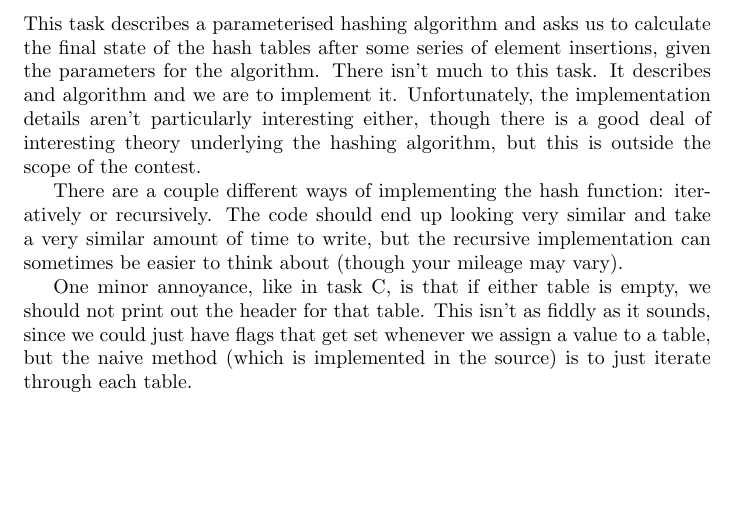
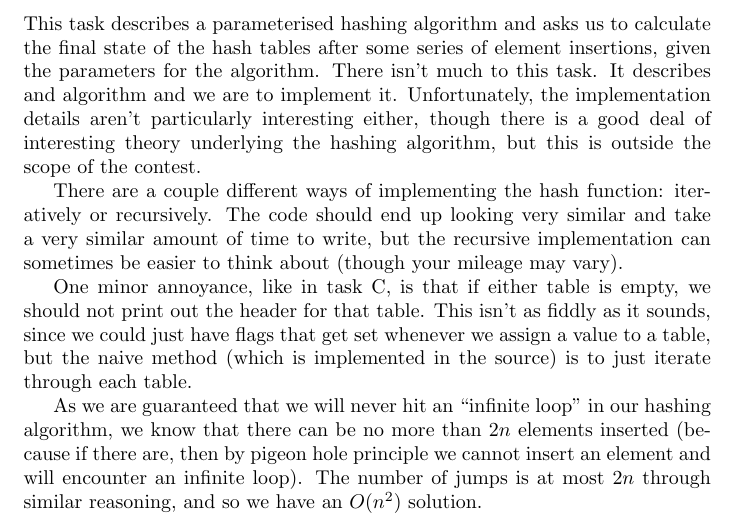
Before and after one commit to dahlukeh/ANZACwriteup, a LaTeX document (writeups/master.tex, which reads writeups/g.tex): part of page 6 of 6, cut so that both start at the same text, the shorter picture padded with empty space. Compiled offline with pdfLaTeX.

Commit message:
Add complexity for G

```diff
--- a/writeups/g.tex
+++ b/writeups/g.tex
@@ -18,3 +18,9 @@ should not print out the header for that table. This isn't as fiddly as it
 sounds, since we could just have flags that get set whenever we assign a value
 to a table, but the naive method (which is implemented in the source) is to
 just iterate through each table.
+
+As we are guaranteed that we will never hit an ``infinite loop'' in our hashing
+algorithm, we know that there can be no more than $2n$ elements inserted
+(because if there are, then by pigeon hole principle we cannot insert an
+element and will encounter an infinite loop). The number of jumps is at most
+$2n$ through similar reasoning, and so we have an $O(n^2)$ solution.
```
